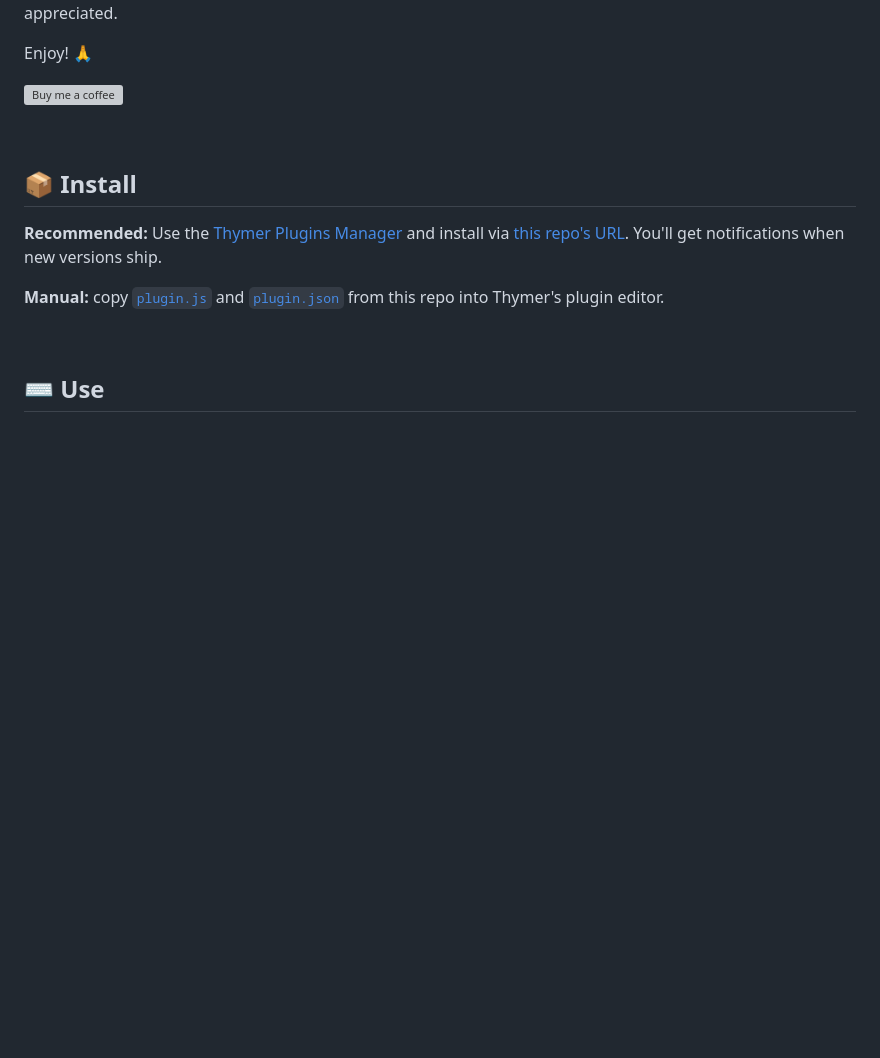
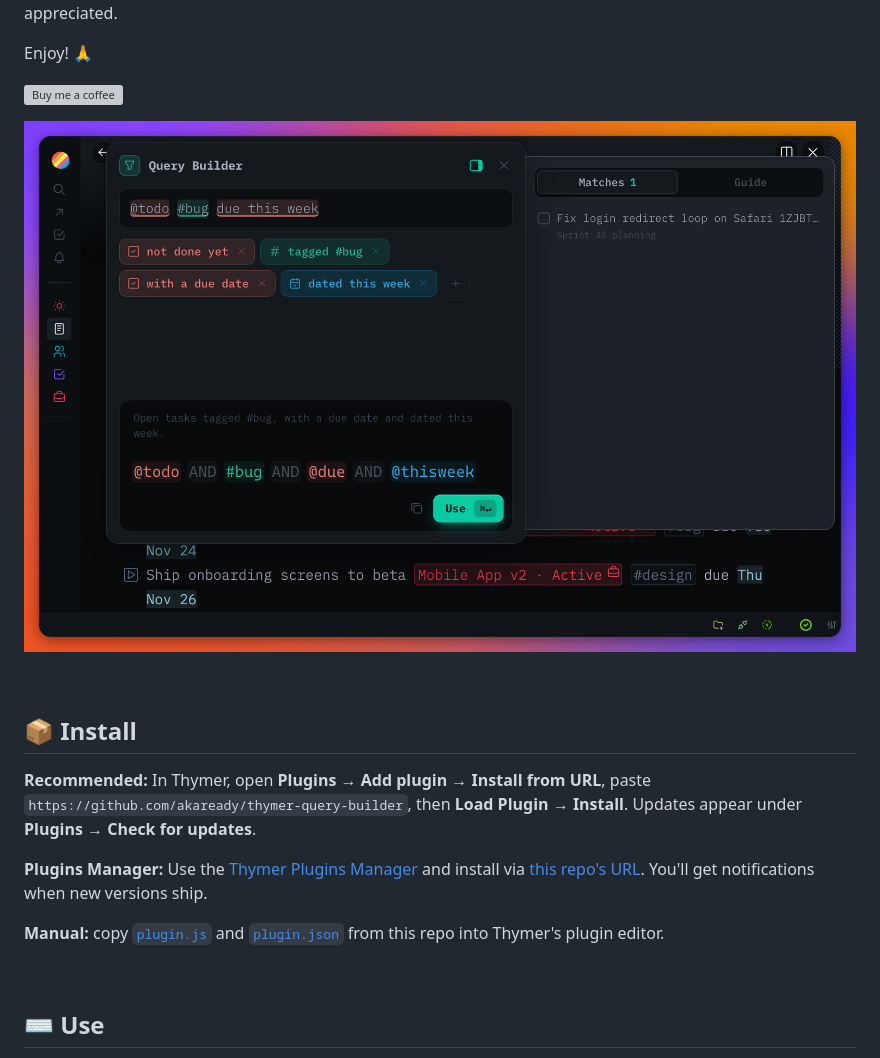
Before and after one commit to akaready/thymer-query-builder, a Markdown page: README.md, the part around the change. Rendered like a GitHub page; pictures changed too: query-builder.png (added); blank space fills up the shorter version; grey boxes are pictures that could not be loaded.

```diff
--- a/README.md
+++ b/README.md
@@ -14,12 +14,15 @@ Enjoy! 🙏
   </a>
 </p>
 
+![Query Builder plugin UI](./query-builder.png)
 
 &nbsp;
 
 ## 📦 Install
 
-**Recommended:** Use the <a href="https://github.com/ahpatel/thymer-plugins-manager" target="_blank" rel="noopener noreferrer">Thymer Plugins Manager</a> and install via <a href="https://github.com/akaready/thymer-query-builder" target="_blank" rel="noopener noreferrer">this repo's URL</a>. You'll get notifications when new versions ship.
+**Recommended:** In Thymer, open **Plugins → Add plugin → Install from URL**, paste `https://github.com/akaready/thymer-query-builder`, then **Load Plugin** → **Install**. Updates appear under **Plugins → Check for updates**.
+
+**Plugins Manager:** Use the <a href="https://github.com/ahpatel/thymer-plugins-manager" target="_blank" rel="noopener noreferrer">Thymer Plugins Manager</a> and install via <a href="https://github.com/akaready/thymer-query-builder" target="_blank" rel="noopener noreferrer">this repo's URL</a>. You'll get notifications when new versions ship.
 
 **Manual:** copy <a href="plugin.js" target="_blank" rel="noopener noreferrer"><code>plugin.js</code></a> and <a href="plugin.json" target="_blank" rel="noopener noreferrer"><code>plugin.json</code></a> from this repo into Thymer's plugin editor.
 
```
Also changed, not shown: 3 other files.
